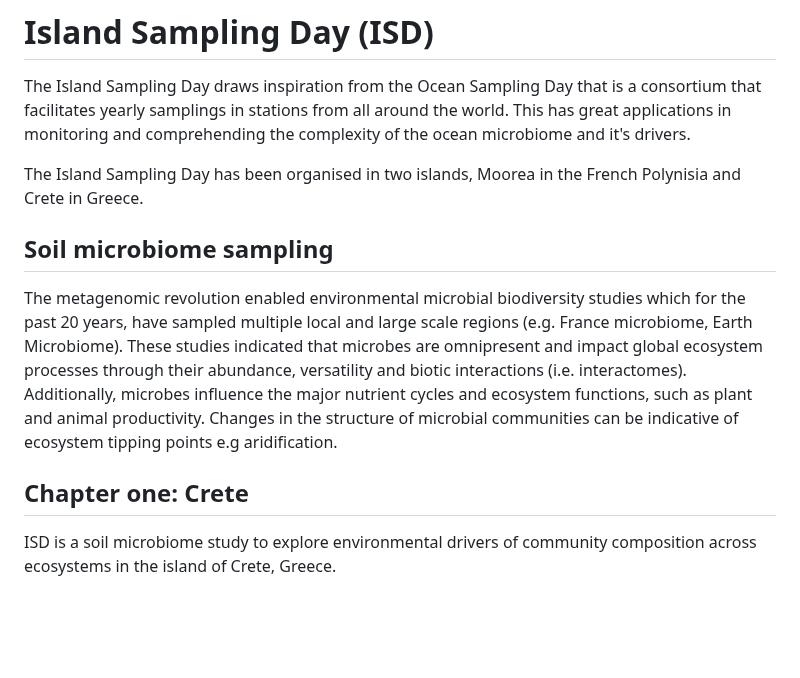
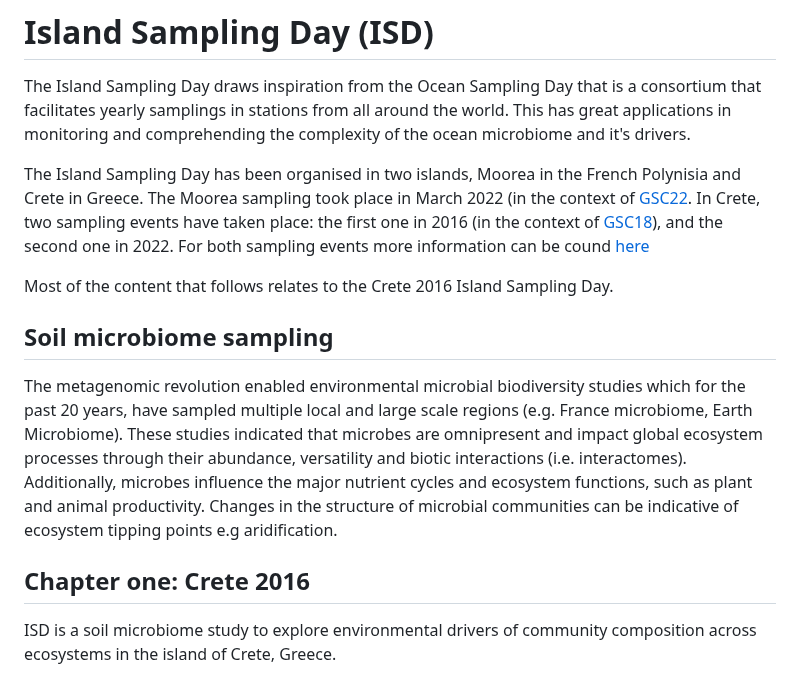
Before and after one commit to GenomicsStandardsConsortium/ISD, a Markdown page: README.md, the part around the change. Rendered like a GitHub page; blank space fills up the shorter version.

Commit message:
on information on the Moorea 2022 and Crete 2016, 2022 sampling events
on information on the Moorea 2022 and Crete 2016, 2022 sampling events

```diff
--- a/README.md
+++ b/README.md
@@ -7,7 +7,13 @@ in monitoring and comprehending the
 complexity of the ocean microbiome and it's drivers.
 
 The Island Sampling Day has been organised in two islands, Moorea
-in the French Polynisia and Crete in Greece.
+in the French Polynisia and Crete in Greece. The Moorea sampling took
+place in March 2022 (in the context of [GSC22](https://genomicsstandardsconsortium.github.io/GSC22-Moorea/program.html).
+In Crete, two sampling events have taken place: the first one in 2016
+(in the context of [GSC18](https://www.gensc.org/pages/meetings/GSC18/GSC18.html)),
+and the second one in 2022. For both sampling events more information can be cound [here](https://lab42open-team.github.io/isd-crete-website/)
+
+Most of the content that follows relates to the Crete 2016 Island Sampling Day.
 
 ## Soil microbiome sampling
 
@@ -21,7 +27,7 @@ cycles and ecosystem functions, such as plant and animal productivity.
 Changes in the structure of microbial communities can be indicative of
 ecosystem tipping points e.g aridification.
 
-## Chapter one: Crete
+## Chapter one: Crete 2016
 
 ISD is a soil microbiome study to explore environmental drivers of community
 composition across ecosystems in the island of Crete, Greece.
```
